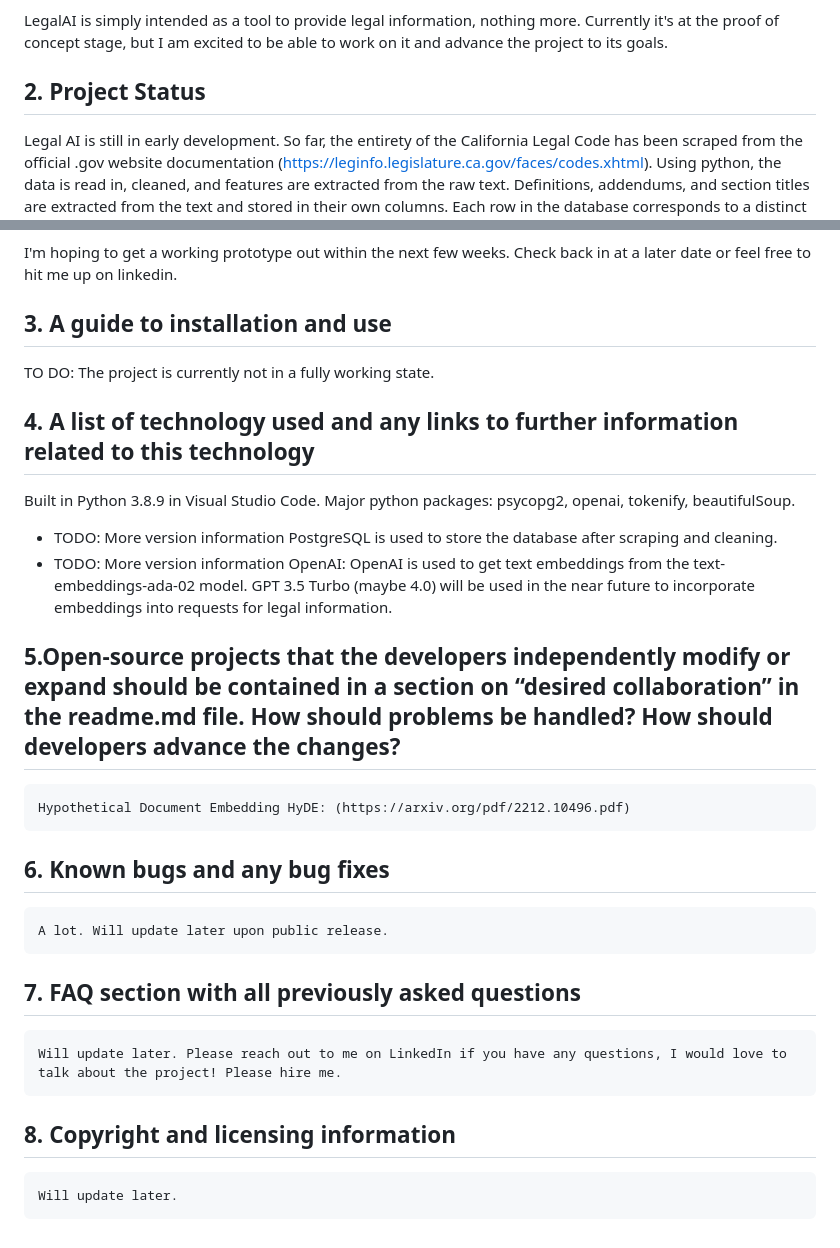
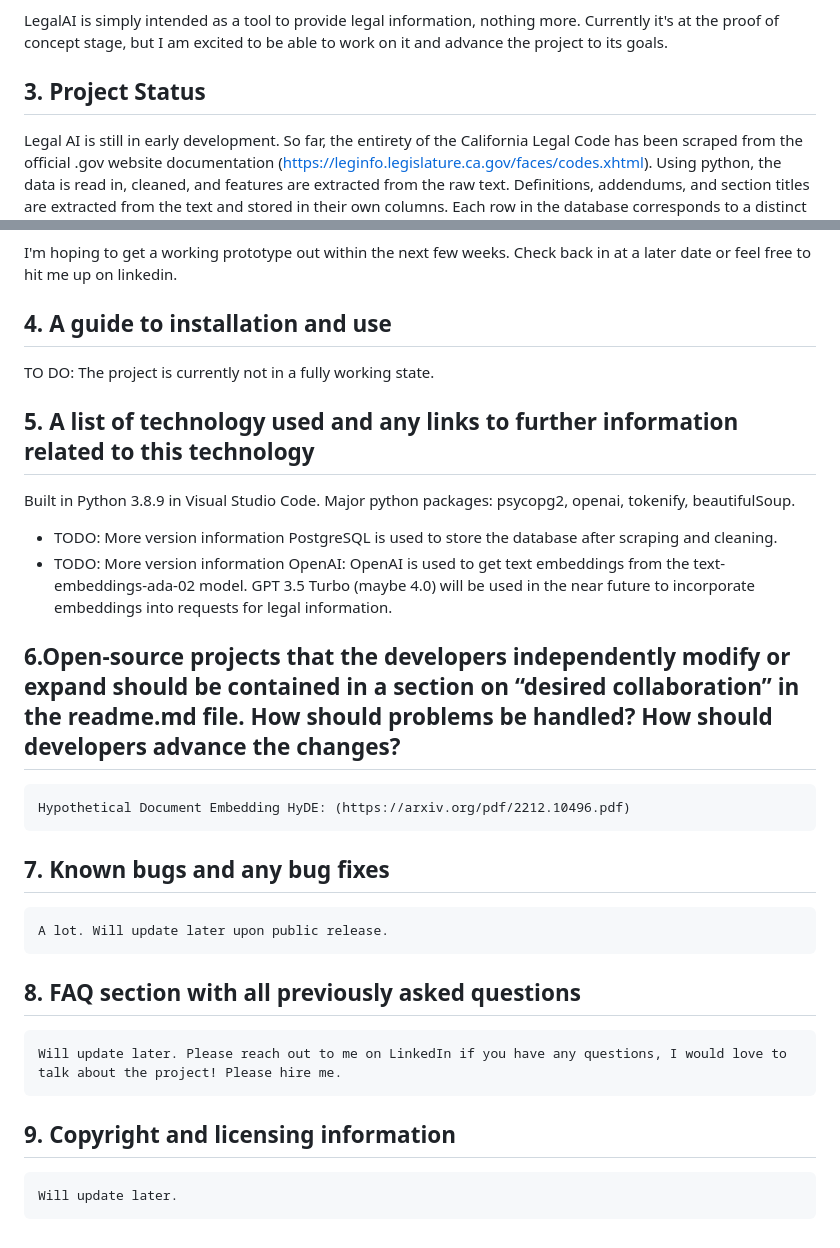
Before and after one commit to spartypkp/legalAI, a Markdown page: README.md, 2 parts joined by grey strips. Drawn GitHub-style.

```diff
--- a/README.md
+++ b/README.md
@@ -22,7 +22,7 @@ LegalAI is NOT a replacement for a licensed legal professional.
 
 LegalAI is simply intended as a tool to provide legal information, nothing more. Currently it's at the proof of concept stage, but I am excited to be able to work on it and advance the project to its goals.
 
-## 2. Project Status
+## 3. Project Status
    Legal AI is still in early development. So far, the entirety of the California Legal Code has been scraped from the official .gov website documentation (https://leginfo.legislature.ca.gov/faces/codes.xhtml). Using python, the data is read in, cleaned, and features are extracted from the raw text. Definitions, addendums, and section titles are extracted from the text and stored in their own columns. Each row in the database corresponds to a distinct section of the California Legal Code. Sections can be considered "leaf nodes" of the legal code tree, as a general rule being the smallest divisible piece of text. Codes are at the top level of the legal tree, followed by divisions/titles/.../Chapters which all are considered "parent" sections of a given section. All parent section's values are a useful positional identifier for a given leaf-node section. After cleaning and extraction, rows are inserted into a PostgreSQL table through the python package Psycopg2. Below is an example row containing the first section in the California constitution. <br>
 
 | ID | Code | Division | Title | Part | Chapter | Article | Section | Raw Text Excluding Addendnum/Definitions | Addendnum - Date Added | Link |
@@ -44,20 +44,20 @@ Below is a flowchart showing the flowchart of one "run" of the system. This flow
 
 I'm hoping to get a working prototype out within the next few weeks. Check back in at a later date or feel free to hit me up on linkedin.
 
-## 3. A guide to installation and use
+## 4. A guide to installation and use
    TO DO: The project is currently not in a fully working state.
-## 4. A list of technology used and any links to further information related to this technology
+## 5. A list of technology used and any links to further information related to this technology
    Built in Python 3.8.9 in Visual Studio Code. Major python packages: psycopg2, openai, tokenify, beautifulSoup.
    - TODO: More version information
    PostgreSQL is used to store the database after scraping and cleaning.
    - TODO: More version information
    OpenAI: OpenAI is used to get text embeddings from the text-embeddings-ada-02 model. GPT 3.5 Turbo (maybe 4.0) will be used in the near future to incorporate embeddings into requests for legal information.
 
-## 5.Open-source projects that the developers independently modify or expand should be contained in a section on “desired collaboration” in the readme.md file. How should problems be handled? How should developers advance the changes?
+## 6.Open-source projects that the developers independently modify or expand should be contained in a section on “desired collaboration” in the readme.md file. How should problems be handled? How should developers advance the changes?
     Hypothetical Document Embedding HyDE: (https://arxiv.org/pdf/2212.10496.pdf)
-## 6. Known bugs and any bug fixes
+## 7. Known bugs and any bug fixes
     A lot. Will update later upon public release.
-## 7. FAQ section with all previously asked questions
+## 8. FAQ section with all previously asked questions
     Will update later. Please reach out to me on LinkedIn if you have any questions, I would love to talk about the project! Please hire me.
-## 8. Copyright and licensing information
+## 9. Copyright and licensing information
     Will update later.
```
